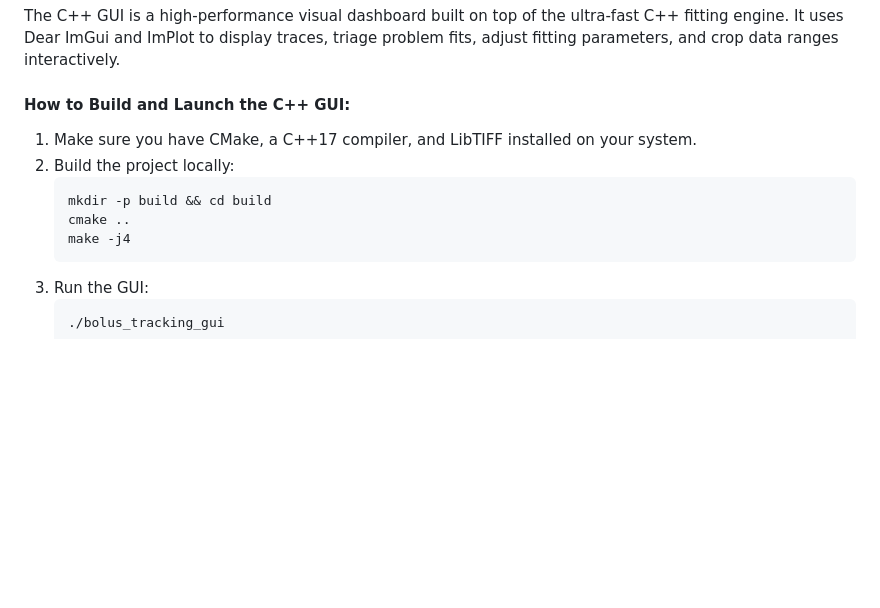
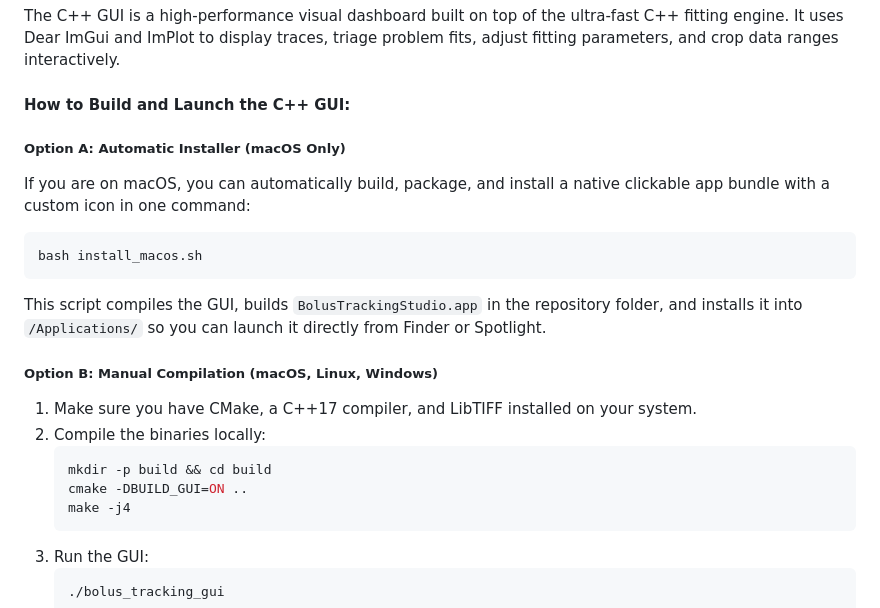
Before and after one commit to mrozak4/Bolus_Tracking, a Markdown page: RUNNING_GUIDE.md, the part around the change. Rendered like a GitHub page; blank space fills up the shorter version.

````diff
--- a/RUNNING_GUIDE.md
+++ b/RUNNING_GUIDE.md
@@ -107,11 +107,20 @@ Since GUI applications require display access, they are run locally on your host
 The C++ GUI is a high-performance visual dashboard built on top of the ultra-fast C++ fitting engine. It uses Dear ImGui and ImPlot to display traces, triage problem fits, adjust fitting parameters, and crop data ranges interactively.
 
 #### How to Build and Launch the C++ GUI:
+
+##### Option A: Automatic Installer (macOS Only)
+If you are on macOS, you can automatically build, package, and install a native clickable app bundle with a custom icon in one command:
+```bash
+bash install_macos.sh
+```
+This script compiles the GUI, builds `BolusTrackingStudio.app` in the repository folder, and installs it into `/Applications/` so you can launch it directly from Finder or Spotlight.
+
+##### Option B: Manual Compilation (macOS, Linux, Windows)
 1. Make sure you have CMake, a C++17 compiler, and LibTIFF installed on your system.
-2. Build the project locally:
+2. Compile the binaries locally:
    ```bash
    mkdir -p build && cd build
-   cmake ..
+   cmake -DBUILD_GUI=ON ..
    make -j4
    ```
 3. Run the GUI:
````
Also changed, not shown: README.md (+11 -2 lines).
